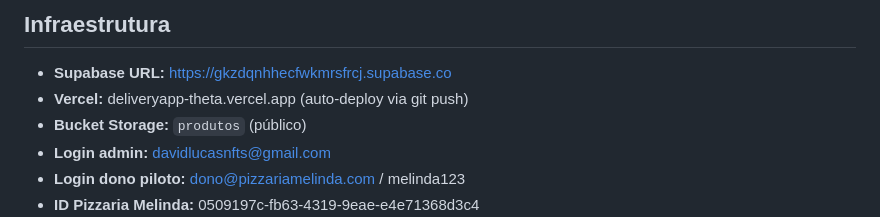
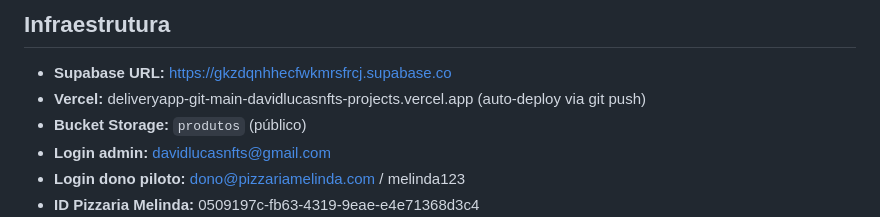
Before and after one commit to davidlucasnfts/deliveryapp, a Markdown page: CLAUDE.md, the part around the change. GitHub-like rendering.

Commit message:
docs: atualiza URL da Vercel no CLAUDE.md

```diff
--- a/CLAUDE.md
+++ b/CLAUDE.md
@@ -10,7 +10,7 @@ SaaS de cardápio digital + delivery para lanchonetes, pizzarias, açaiterias, h
 
 ## Infraestrutura
 - **Supabase URL:** https://gkzdqnhhecfwkmrsfrcj.supabase.co
-- **Vercel:** deliveryapp-theta.vercel.app (auto-deploy via git push)
+- **Vercel:** deliveryapp-git-main-davidlucasnfts-projects.vercel.app (auto-deploy via git push)
 - **Bucket Storage:** `produtos` (público)
 - **Login admin:** davidlucasnfts@gmail.com
 - **Login dono piloto:** dono@pizzariamelinda.com / melinda123
```
